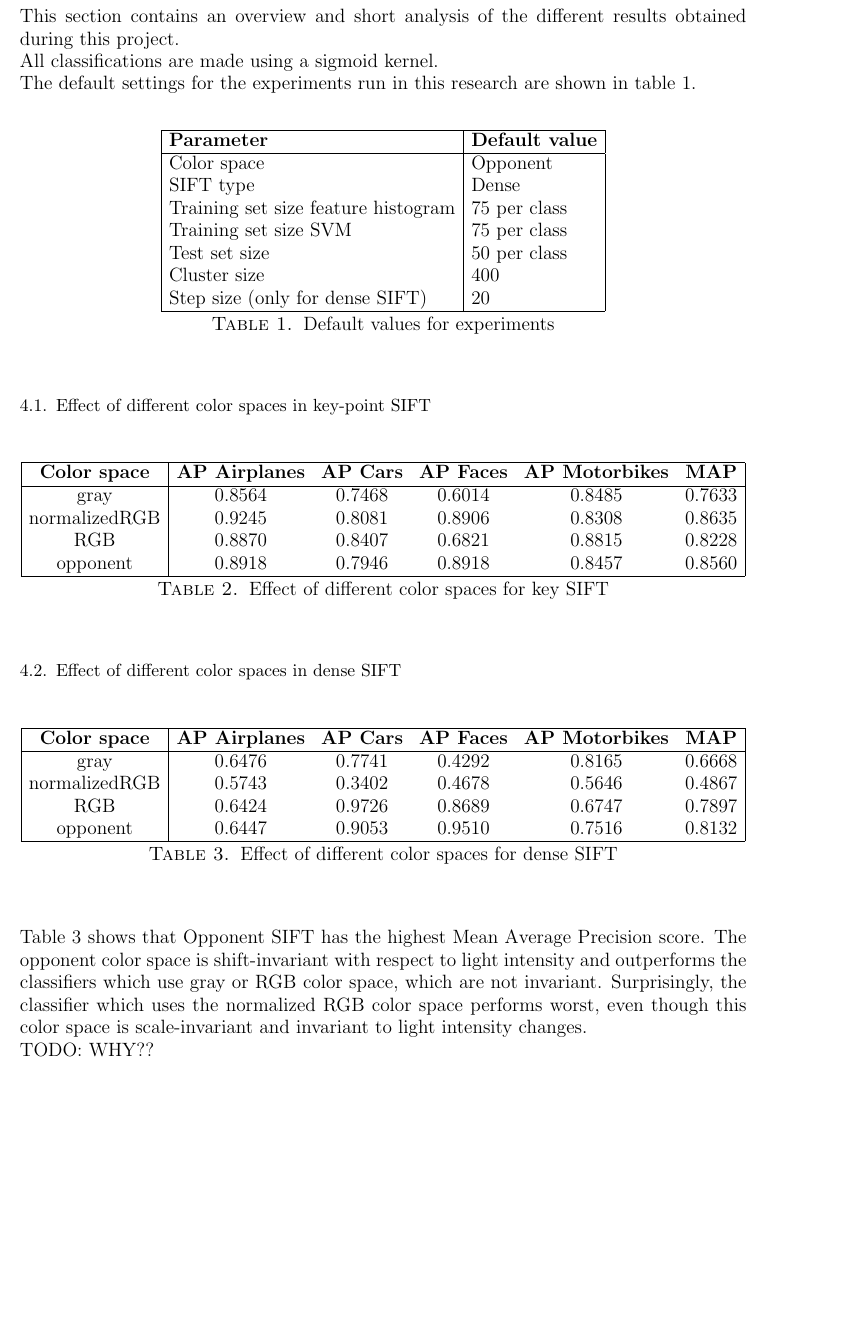
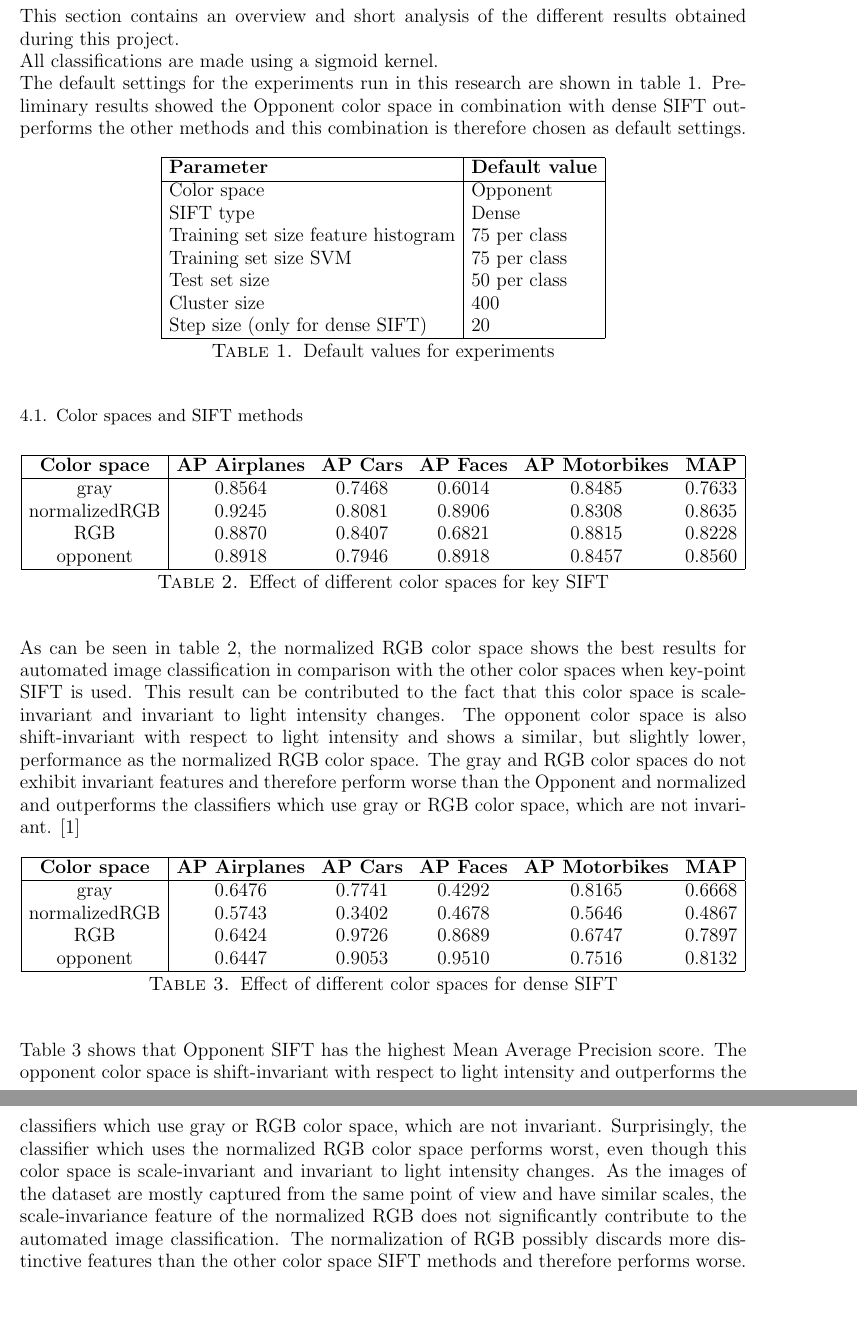
Before and after one commit to sagieske/CV1_project, a LaTeX paper (report.tex, which reads colorspaces_sift.tex, results.tex): part of page 4 of 10 before the commit and two parts of pages 4 and 5 of 10 after it, the two joined at a grey line, cut so that both start at the same text, the shorter picture padded with empty space. Compiled offline with pdfLaTeX.

Commit message:
seperate file for analysis of colorspaces and different sift methods

```diff
--- /dev/null
+++ b/colorspaces_sift.tex
@@ -0,0 +1,38 @@
+
+\begin{table}[H]
+\begin{tabular}{|c|ccccc|}
+\hline
+\textbf{Color space} & \textbf{AP Airplanes} & \textbf{AP Cars} & \textbf{AP Faces} & \textbf{AP Motorbikes} & \textbf{MAP}\\
+\hline
+gray & 0.8564 & 0.7468 & 0.6014 & 0.8485 & 0.7633\\
+normalizedRGB & 0.9245 & 0.8081 & 0.8906 & 0.8308 & 0.8635 \\
+RGB & 0.8870 & 0.8407 & 0.6821 & 0.8815 & 0.8228 \\
+opponent & 0.8918 & 0.7946 & 0.8918 & 0.8457 & 0.8560\\
+\hline
+\end{tabular}
+\caption{Effect of different color spaces for key SIFT}
+\label{tab:key}
+\end{table}
+
+As can be seen in table \ref{tab:key}, the normalized RGB color space shows the best results for automated image classification in comparison with the other color spaces when key-point SIFT is used. This result can be contributed to the fact that this color space is scale-invariant and invariant to light intensity changes. The opponent color space is also shift-invariant with respect to light intensity and shows a similar, but slightly lower, performance as the normalized RGB color space. The gray and RGB color spaces do not exhibit invariant features and therefore perform worse than the Opponent and normalized
+
+and outperforms the classifiers which use gray or RGB color space, which are not invariant.
+\cite{van2010evaluating}
+
+\begin{table}[H]
+\begin{tabular}{|c|ccccc|}
+\hline
+\textbf{Color space} & \textbf{AP Airplanes} & \textbf{AP Cars} & \textbf{AP Faces} & \textbf{AP Motorbikes} & \textbf{MAP}\\
+\hline
+gray & 0.6476 & 0.7741 & 0.4292 & 0.8165 & 0.6668\\
+normalizedRGB & 0.5743 & 0.3402 & 0.4678 & 0.5646 & 0.4867\\
+RGB & 0.6424 & 0.9726 &  0.8689 & 0.6747 & 0.7897\\
+opponent & 0.6447 & 0.9053 & 0.9510 & 0.7516 & 0.8132\\
+\hline
+\end{tabular}
+\caption{Effect of different color spaces for dense SIFT}
+\label{tab:color_sift}
+\end{table}
+
+
+Table \ref{tab:color_sift} shows that Opponent SIFT has the highest Mean Average Precision score. The opponent color space is shift-invariant with respect to light intensity and outperforms the classifiers which use gray or RGB color space, which are not invariant. Surprisingly, the classifier which uses the normalized RGB color space performs worst, even though this color space is scale-invariant and invariant to light intensity changes. As the images of the dataset are mostly captured from the same point of view and have similar scales, the scale-invariance feature of the normalized RGB does not significantly contribute to the automated image classification. The normalization of RGB possibly discards more distinctive features than the other color space SIFT methods and therefore performs worse.\\
--- a/results.tex
+++ b/results.tex
@@ -1,4 +1,4 @@
-The default settings for the experiments run in this research are shown in table \ref{tab:default}.
+The default settings for the experiments run in this research are shown in table \ref{tab:default}. Preliminary results showed the Opponent color space in combination with dense SIFT outperforms the other methods and this combination is therefore chosen as default settings.
 
 \begin{table}[H]
 \begin{tabular}{|l|l|}
@@ -18,44 +18,9 @@ Step size (only for dense SIFT) & 20\\
 \label{tab:default}
 \end{table}
 
-\subsection{Effect of different color spaces in key-point SIFT}
+\subsection{Color spaces and SIFT methods}
+\input{colorspaces_sift}
 
-\begin{table}[H]
-\begin{tabular}{|c|ccccc|}
-\hline
-\textbf{Color space} & \textbf{AP Airplanes} & \textbf{AP Cars} & \textbf{AP Faces} & \textbf{AP Motorbikes} & \textbf{MAP}\\
-\hline
-gray & 0.8564 & 0.7468 & 0.6014 & 0.8485 & 0.7633\\
-normalizedRGB & 0.9245 & 0.8081 & 0.8906 & 0.8308 & 0.8635 \\
-RGB & 0.8870 & 0.8407 & 0.6821 & 0.8815 & 0.8228 \\
-opponent & 0.8918 & 0.7946 & 0.8918 & 0.8457 & 0.8560\\
-\hline
-\end{tabular}
-\caption{Effect of different color spaces for key SIFT}
-\end{table}
-
-
-\subsection{Effect of different color spaces in dense SIFT}
-
-\begin{table}[H]
-\begin{tabular}{|c|ccccc|}
-\hline
-\textbf{Color space} & \textbf{AP Airplanes} & \textbf{AP Cars} & \textbf{AP Faces} & \textbf{AP Motorbikes} & \textbf{MAP}\\
-\hline
-gray & 0.6476 & 0.7741 & 0.4292 & 0.8165 & 0.6668\\
-normalizedRGB & 0.5743 & 0.3402 & 0.4678 & 0.5646 & 0.4867\\
-RGB & 0.6424 & 0.9726 &  0.8689 & 0.6747 & 0.7897\\
-opponent & 0.6447 & 0.9053 & 0.9510 & 0.7516 & 0.8132\\
-\hline
-\end{tabular}
-\caption{Effect of different color spaces for dense SIFT}
-\label{tab:color_sift}
-\end{table}
-
-Table \ref{tab:color_sift} shows that Opponent SIFT has the highest Mean Average Precision score. The opponent color space is shift-invariant with respect to light intensity and outperforms the classifiers which use gray or RGB color space, which are not invariant. Surprisingly, the classifier which uses the normalized RGB color space performs worst, even though this color space is scale-invariant and invariant to light intensity changes. \\
-TODO: WHY??
-
-\cite{van2010evaluating}
 \subsection{Effect number of training samples for feature histogram}
 \begin{figure}[H]
 \includegraphics[scale=0.40]{plots/training_size_feature_histograms}
```
